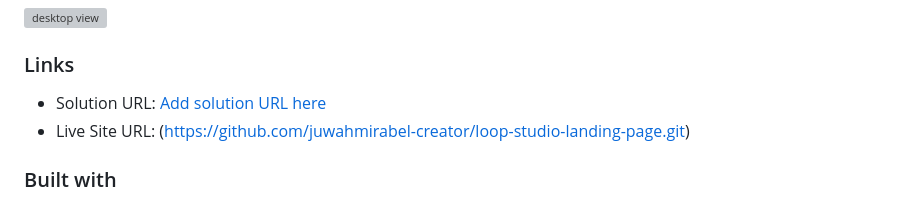
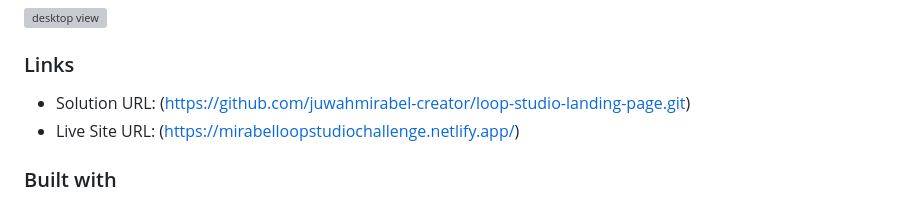
Before and after one commit to juwahmirabel-creator/loop-studio-landing-page, a Markdown page: README-template.md, the part around the change. Drawn GitHub-style; grey boxes are pictures that could not be loaded.

Commit message:
Add complete README file

```diff
--- a/README-template.md
+++ b/README-template.md
@@ -33,8 +33,8 @@ Users should be able to:
 
 ### Links
 
-- Solution URL: [Add solution URL here](https://your-solution-url.com)
-- Live Site URL: (https://github.com/juwahmirabel-creator/loop-studio-landing-page.git)
+- Solution URL: (https://github.com/juwahmirabel-creator/loop-studio-landing-page.git)
+- Live Site URL: (https://mirabelloopstudiochallenge.netlify.app/)
 
 
 ### Built with
```
